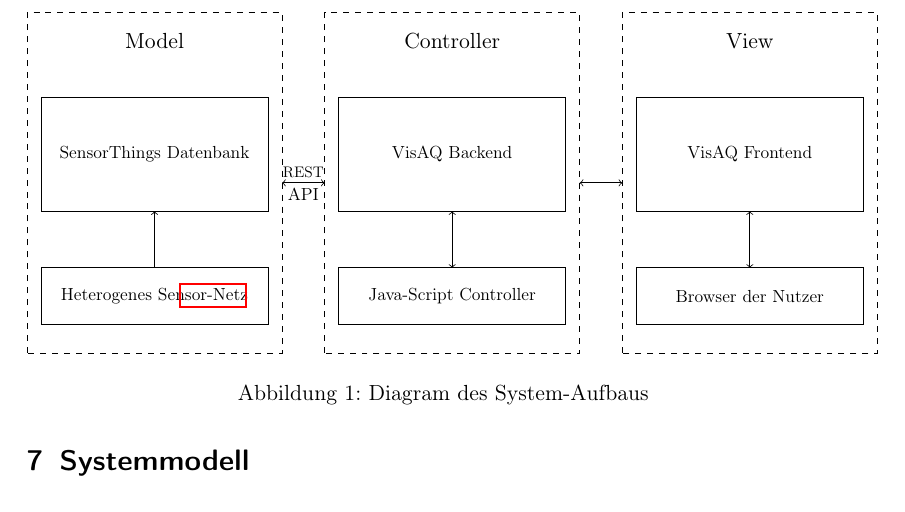
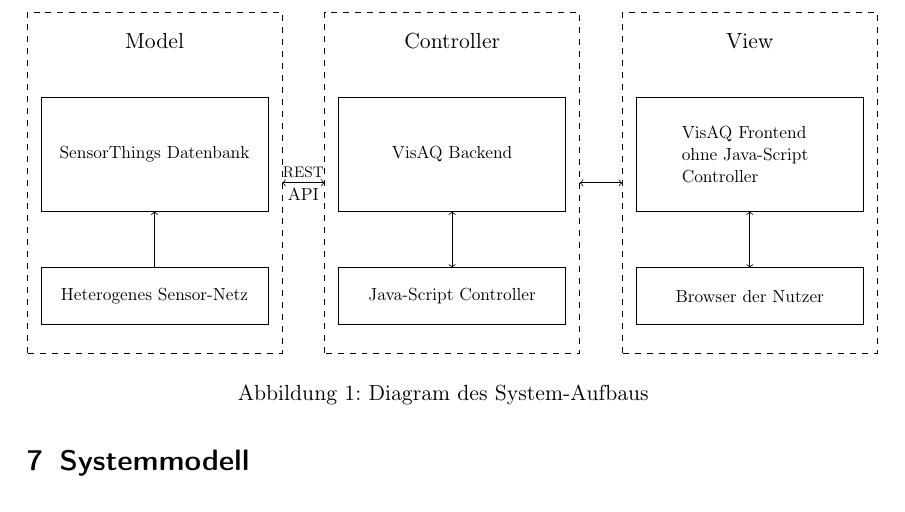
Before and after one commit to ys3d/PSE2020-Luftqualitaetsdaten-Pflichtenheft, a LaTeX document (scopeStatement.tex, which reads topics/systemModel.tex): part of page 11 of 16, cut so that both start at the same text. Compiled offline with pdfLaTeX.

Commit message:
Update systemModel.tex

```diff
--- a/topics/systemModel.tex
+++ b/topics/systemModel.tex
@@ -15,7 +15,7 @@
             \end{scope}
             \begin{scope}[local bounding box=Sensoren]
                 \draw (0.25,0.5) rectangle (4.25,1.5);
-                \node[scale=0.8] at (2.25,1) {Heterogenes \gls{Sensor}-Netz};
+                \node[scale=0.8] at (2.25,1) {Heterogenes Sensor-Netz};
             \end{scope}
         \end{scope}
 
@@ -40,7 +40,7 @@
 
             \begin{scope}[local bounding box=Frontend]
                 \draw (0.25,2.5) rectangle (4.25,4.5);
-                \node[scale=0.8] at (2.25,3.5) {\softwarename Frontend};
+                \node[scale=0.8,text width=3cm] at (2.25,3.5) {\softwarename Frontend ohne Java-Script Controller};
             \end{scope}
             \begin{scope}[local bounding box=Browser]
                 \draw (0.25,0.5) rectangle (4.25,1.5);
```
